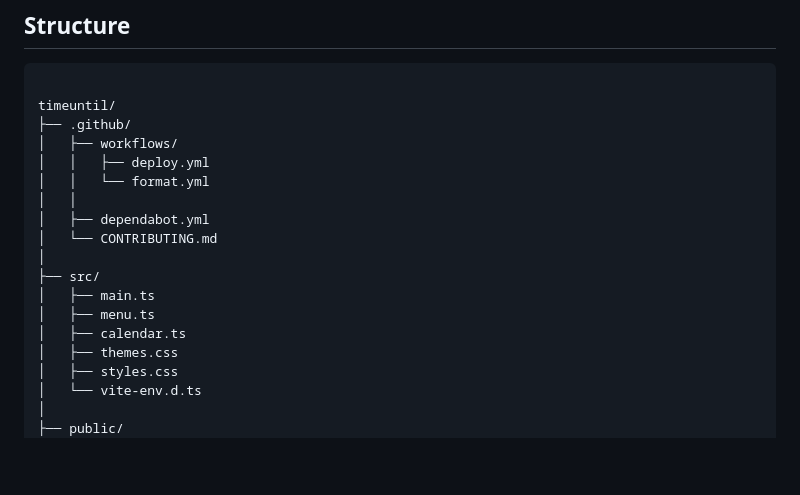
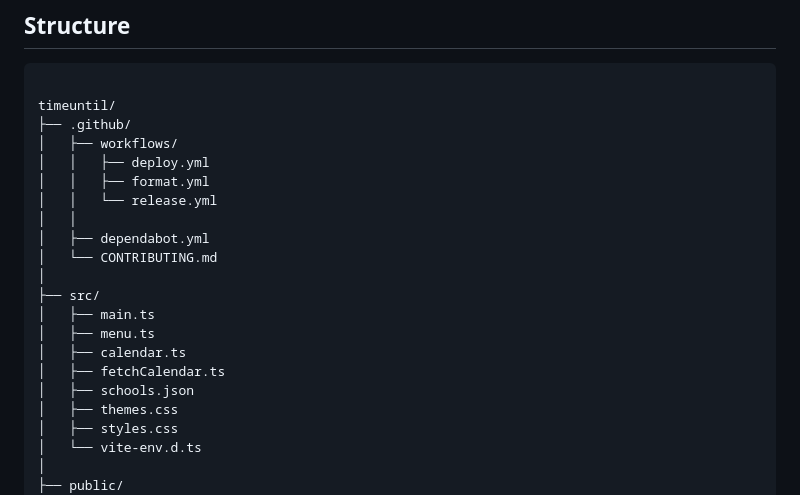
Before and after one commit to 29miaoet/timeuntil, a Markdown page: README.md, the part around the change. GitHub-like rendering; blank space fills up the shorter version.

Commit message:
Update documentation

```diff
--- a/README.md
+++ b/README.md
@@ -9,7 +9,8 @@ timeuntil/
 ├── .github/
 │   ├── workflows/
 │   │   ├── deploy.yml
-│   │   └── format.yml
+│   │   ├── format.yml
+│   │   └── release.yml
 │   │
 │   ├── dependabot.yml
 │   └── CONTRIBUTING.md
@@ -18,6 +19,8 @@ timeuntil/
 │   ├── main.ts
 │   ├── menu.ts
 │   ├── calendar.ts
+│   ├── fetchCalendar.ts
+│   ├── schools.json
 │   ├── themes.css
 │   ├── styles.css
 │   └── vite-env.d.ts
```
